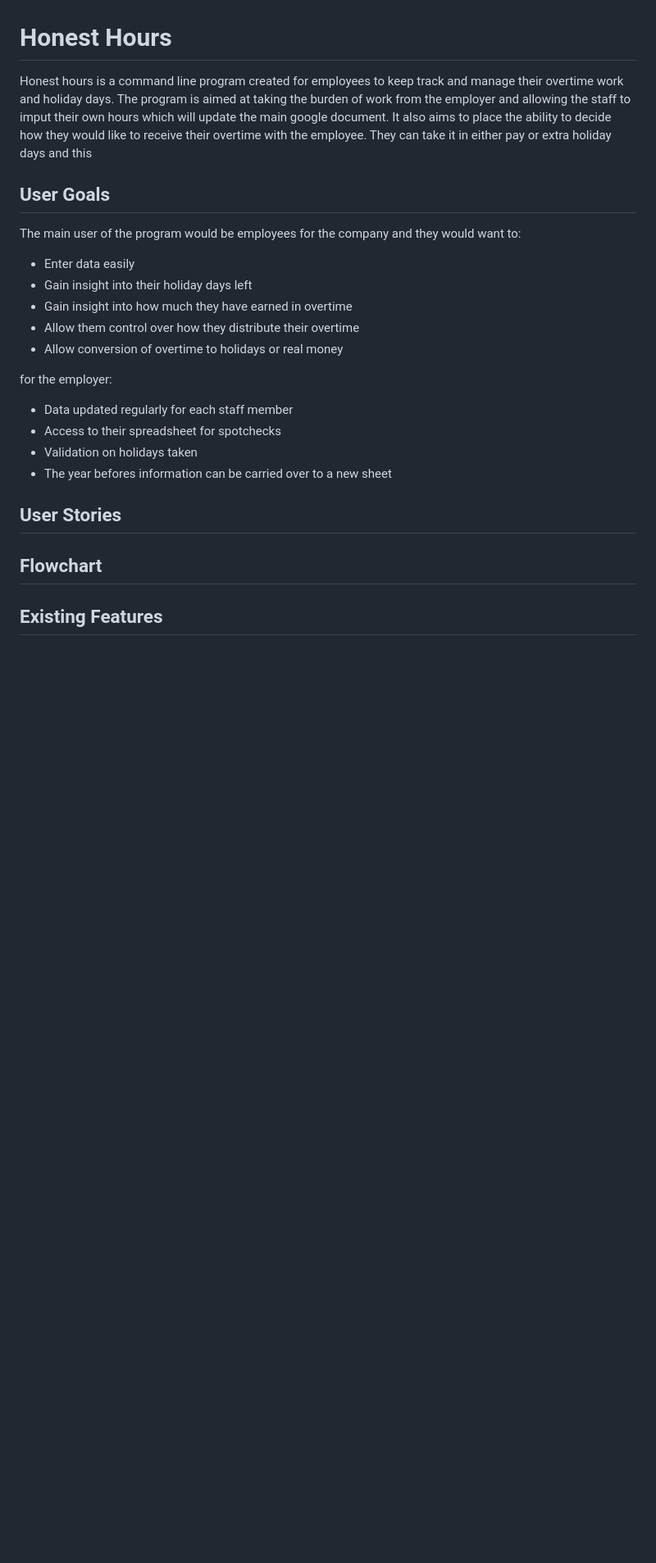
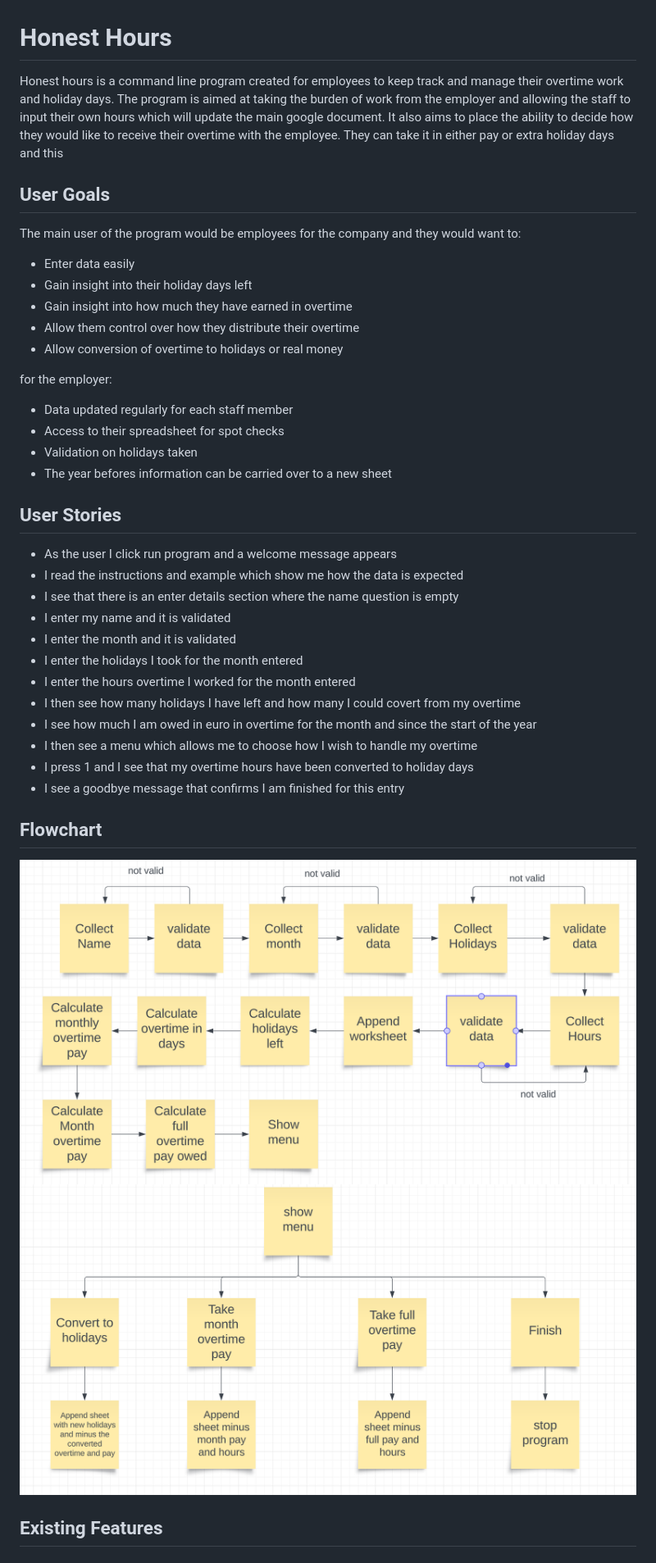
Before and after one commit to emm-aah/honest_hours, a Markdown page: README.md, the part around the change printed below. Shown: that part at 82% size. GitHub-like rendering; pictures changed too: documentation/images/flowchart_1.png (added), documentation/images/flowchart_2.png (added); blank space fills up the shorter version.

```diff
--- a/README.md
+++ b/README.md
@@ -1,6 +1,6 @@
 # Honest Hours
 
-Honest hours is a command line program created for employees to keep track and manage their overtime work and holiday days. The program is aimed at taking the burden of work from the employer and allowing the staff to imput their own hours which will update the main google document. It also aims to place the ability to decide how they would like to receive their overtime with the employee. They can take it in either pay or extra holiday days and this
+Honest hours is a command line program created for employees to keep track and manage their overtime work and holiday days. The program is aimed at taking the burden of work from the employer and allowing the staff to input their own hours which will update the main google document. It also aims to place the ability to decide how they would like to receive their overtime with the employee. They can take it in either pay or extra holiday days and this
 
 ## User Goals
 
@@ -13,13 +13,29 @@ The main user of the program would be employees for the company and they would w
 
 for the employer:
 - Data updated regularly for each staff member
-- Access to their spreadsheet for spotchecks
+- Access to their spreadsheet for spot checks
 - Validation on holidays taken
 - The year befores information can be carried over to a new sheet
 
 ## User Stories
 
+- As the user I click run program and a welcome message appears
+- I read the instructions and example which show me how the data is expected
+- I see that there is an enter details section where the name question is empty
+- I enter my name and it is validated
+- I enter the month and it is validated
+- I enter the holidays I took for the month entered
+- I enter the hours overtime I worked for the month entered
+- I then see how many holidays I have left and how many I could covert from my overtime
+- I see how much I am owed in euro in overtime for the month and since the start of the year
+- I then see a menu which allows me to choose how I wish to handle my overtime
+- I press 1 and I see that my overtime hours have been converted to holiday days
+- I see a goodbye message that confirms I am finished for this entry
+
 ## Flowchart
+
+![Flowchart 1](/documentation/images/flowchart_1.png)
+![Flowchart_2](/documentation/images/flowchart_2.png)
 
 
 ## Existing Features
```
Also changed, not shown: other parts of README.md (+35 -4 lines), documentation/images/test_table_1.png, documentation/images/test_table_2.png, documentation/images/test_table_3.png.
